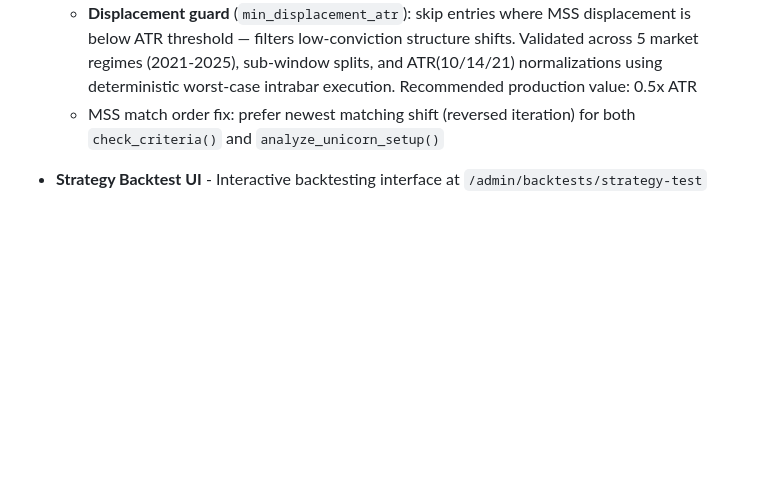
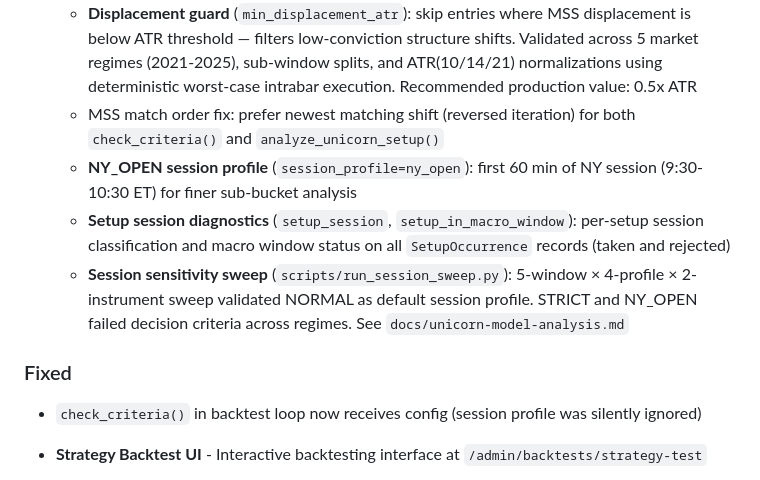
Before and after one commit to afk-bro/trading-RAG, a Markdown page: CHANGELOG.md, the part around the change. Rendered like a GitHub page; blank space fills up the shorter version.

```diff
--- a/CHANGELOG.md
+++ b/CHANGELOG.md
@@ -19,6 +19,12 @@ and this project adheres to [Semantic Versioning](https://semver.org/spec/v2.0.0
   - **Range guard** (`max_range_atr_mult`): skip entries where signal bar range exceeds ATR multiple
   - **Displacement guard** (`min_displacement_atr`): skip entries where MSS displacement is below ATR threshold — filters low-conviction structure shifts. Validated across 5 market regimes (2021-2025), sub-window splits, and ATR(10/14/21) normalizations using deterministic worst-case intrabar execution. Recommended production value: 0.5x ATR
   - MSS match order fix: prefer newest matching shift (reversed iteration) for both `check_criteria()` and `analyze_unicorn_setup()`
+  - **NY_OPEN session profile** (`session_profile=ny_open`): first 60 min of NY session (9:30-10:30 ET) for finer sub-bucket analysis
+  - **Setup session diagnostics** (`setup_session`, `setup_in_macro_window`): per-setup session classification and macro window status on all `SetupOccurrence` records (taken and rejected)
+  - **Session sensitivity sweep** (`scripts/run_session_sweep.py`): 5-window × 4-profile × 2-instrument sweep validated NORMAL as default session profile. STRICT and NY_OPEN failed decision criteria across regimes. See `docs/unicorn-model-analysis.md`
+
+### Fixed
+- `check_criteria()` in backtest loop now receives config (session profile was silently ignored)
 
 - **Strategy Backtest UI** - Interactive backtesting interface at `/admin/backtests/strategy-test`
   - Strategy and symbol selection (ICT Unicorn Model, ES/NQ futures)
```
Also changed, not shown: docs/features/backtests.md (+3 -1 lines), docs/unicorn-model-analysis.md (+38 -1 lines).
